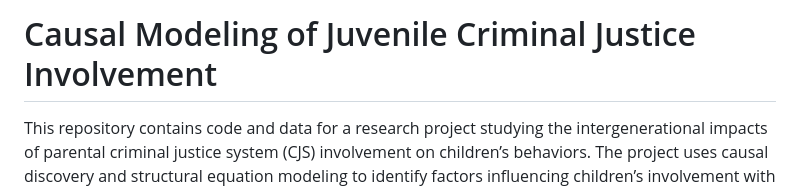
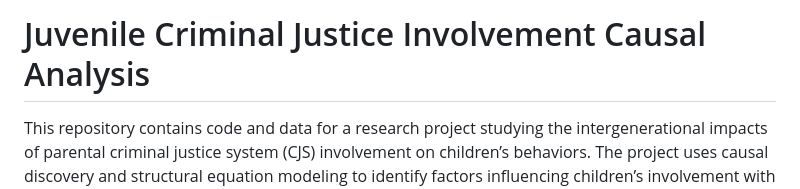
Before and after one commit to Jonahhaha/Juvenile-Criminal-Justice-Involvement-Causal-Analysis, a Markdown page: Readme.md, the part around the change. GitHub-like rendering.

```diff
--- a/Readme.md
+++ b/Readme.md
@@ -1,4 +1,4 @@
-# Causal Modeling of Juvenile Criminal Justice Involvement
+# Juvenile Criminal Justice Involvement Causal Analysis
 This repository contains code and data for a research project studying the intergenerational impacts of parental criminal justice system (CJS) involvement on children’s behaviors. The project uses causal discovery and structural equation modeling to identify factors influencing children’s involvement with the CJS and potential intervention targets.
 
 # Table of Contents
```
